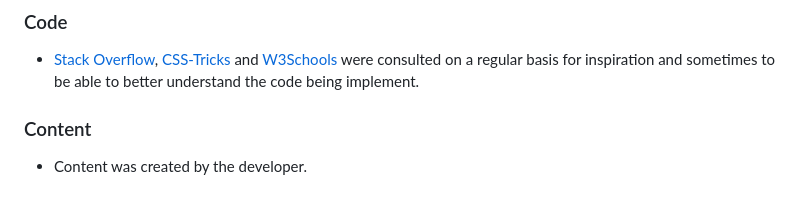
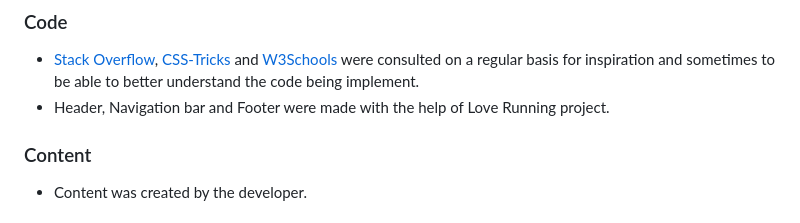
Before and after one commit to xnaavii/musique, a Markdown page: README.md, the part around the change. Drawn GitHub-style.

Commit message:
Add final changes to README file

```diff
--- a/README.md
+++ b/README.md
@@ -293,6 +293,7 @@ The project was deployed to GitHub Pages using the following steps:
 ### Code
 
 * [Stack Overflow](https://stackoverflow.com/), [CSS-Tricks](https://css-tricks.com/) and [W3Schools](https://www.w3schools.com/) were consulted on a regular basis for inspiration and sometimes to be able to better understand the code being implement.
+* Header, Navigation bar and Footer were made with the help of Love Running project.
 
 ### Content
 
```
